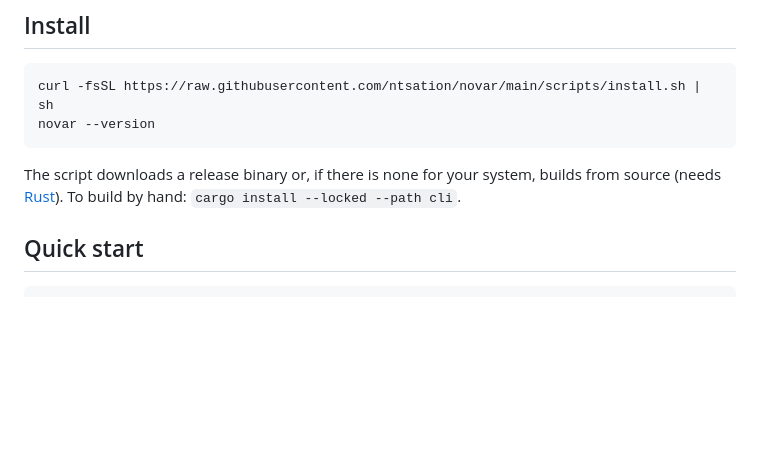
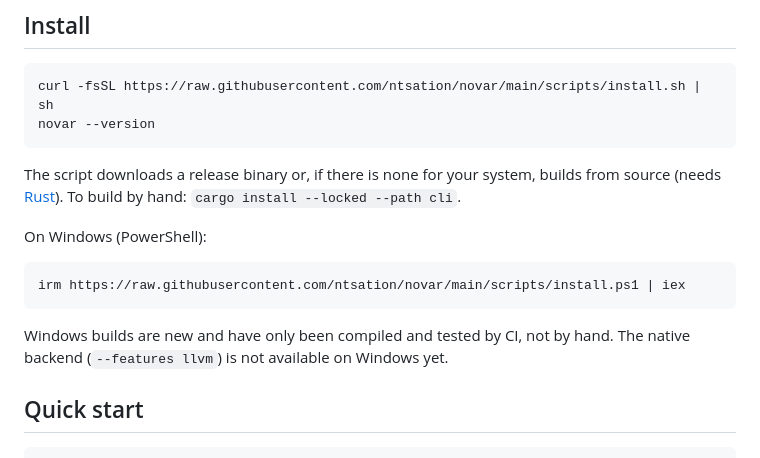
Before and after one commit to novar-lang/novar, a Markdown page: README.md, the part around the change. Drawn GitHub-style; blank space fills up the shorter version.

Commit message:
docs: add Windows install steps

````diff
--- a/README.md
+++ b/README.md
@@ -39,6 +39,15 @@ novar --version
 
 The script downloads a release binary or, if there is none for your system, builds from source
 (needs [Rust](https://rustup.rs)). To build by hand: `cargo install --locked --path cli`.
+
+On Windows (PowerShell):
+
+```powershell
+irm https://raw.githubusercontent.com/ntsation/novar/main/scripts/install.ps1 | iex
+```
+
+Windows builds are new and have only been compiled and tested by CI, not by hand. The native
+backend (`--features llvm`) is not available on Windows yet.
 
 ## Quick start
 
````
